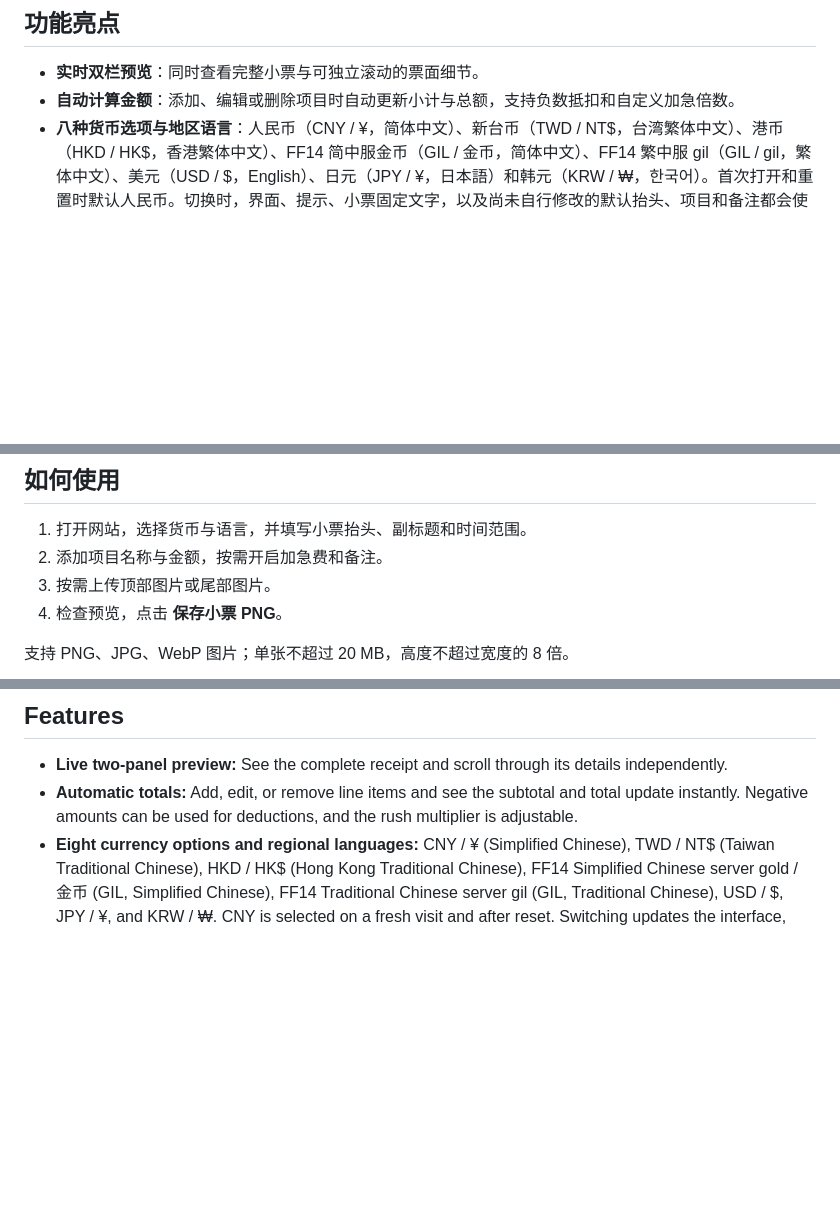
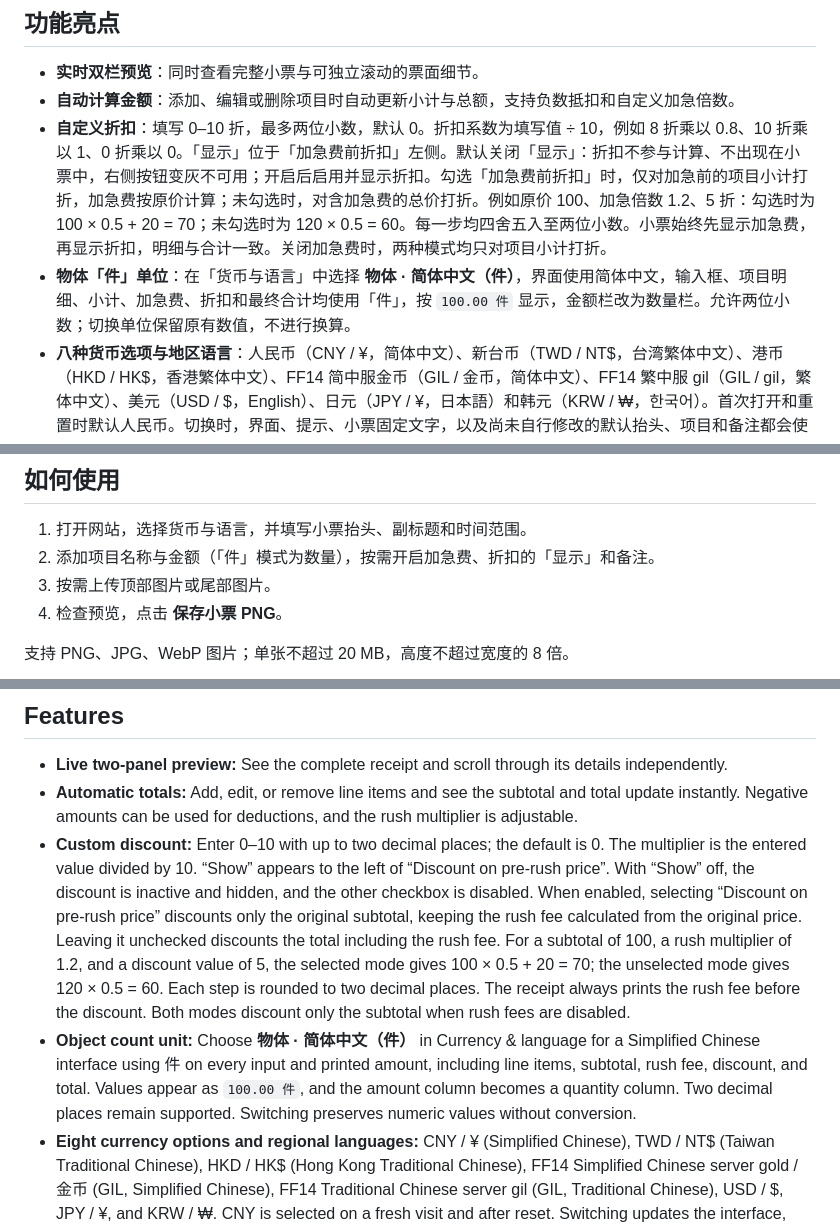
Before and after one commit to Pomecro/zhijian-receipt, a Markdown page: README.md, 3 parts joined by grey strips. GitHub-like rendering; blank space fills up the shorter version.

Commit message:
增加了折扣(加急费前折扣/加急费后折扣)和物品的件数单位
增加了折扣(加急费前折扣/加急费后折扣)和物品的件数单位

```diff
--- a/README.md
+++ b/README.md
@@ -10,6 +10,8 @@
 
 - **实时双栏预览**：同时查看完整小票与可独立滚动的票面细节。
 - **自动计算金额**：添加、编辑或删除项目时自动更新小计与总额，支持负数抵扣和自定义加急倍数。
+- **自定义折扣**：填写 0–10 折，最多两位小数，默认 0。折扣系数为填写值 ÷ 10，例如 8 折乘以 0.8、10 折乘以 1、0 折乘以 0。「显示」位于「加急费前折扣」左侧。默认关闭「显示」：折扣不参与计算、不出现在小票中，右侧按钮变灰不可用；开启后启用并显示折扣。勾选「加急费前折扣」时，仅对加急前的项目小计打折，加急费按原价计算；未勾选时，对含加急费的总价打折。例如原价 100、加急倍数 1.2、5 折：勾选时为 100 × 0.5 + 20 = 70；未勾选时为 120 × 0.5 = 60。每一步均四舍五入至两位小数。小票始终先显示加急费，再显示折扣，明细与合计一致。关闭加急费时，两种模式均只对项目小计打折。
+- **物体「件」单位**：在「货币与语言」中选择 **物体 · 简体中文（件）**，界面使用简体中文，输入框、项目明细、小计、加急费、折扣和最终合计均使用「件」，按 `100.00 件` 显示，金额栏改为数量栏。允许两位小数；切换单位保留原有数值，不进行换算。
 - **八种货币选项与地区语言**：人民币（CNY / ¥，简体中文）、新台币（TWD / NT$，台湾繁体中文）、港币（HKD / HK$，香港繁体中文）、FF14 简中服金币（GIL / 金币，简体中文）、FF14 繁中服 gil（GIL / gil，繁体中文）、美元（USD / $，English）、日元（JPY / ¥，日本語）和韩元（KRW / ₩，한국어）。首次打开和重置时默认人民币。切换时，界面、提示、小票固定文字，以及尚未自行修改的默认抬头、项目和备注都会使用对应语言；货币符号与缩写也会同步更新。台湾与香港分别采用「上传／上载」「社群媒体／社交媒体」「宽度／阔度」「急件费／特快处理费」等地区用语，不会只替换繁简字形。金额数值不变，不进行汇率换算。自行填写的抬头、副标题、项目、备注和页脚，以及上传图片中的文字均保留原样。GIL 是游戏内货币的显示单位，不是 ISO 法定货币代码；两个 FF14 服务器分别以 FF14_CN 和 FF14_TW 储存。
 - **自由编辑内容**：自定义抬头、时间范围、项目、备注、页脚，以及大标题下方的副标题；副标题默认为 `RECEIPT`，也可改成任意文字或留空隐藏。
 - **顶部与尾部图片**：分别上传图片，按比例适配票宽，不裁剪。
@@ -20,7 +22,7 @@
 ## 如何使用
 
 1. 打开网站，选择货币与语言，并填写小票抬头、副标题和时间范围。
-2. 添加项目名称与金额，按需开启加急费和备注。
+2. 添加项目名称与金额（「件」模式为数量），按需开启加急费、折扣的「显示」和备注。
 3. 按需上传顶部图片或尾部图片。
 4. 检查预览，点击 **保存小票 PNG**。
 
@@ -61,6 +63,8 @@ Paper is a simple receipt maker. Edit line items, amounts, and receipt text; tot
 
 - **Live two-panel preview:** See the complete receipt and scroll through its details independently.
 - **Automatic totals:** Add, edit, or remove line items and see the subtotal and total update instantly. Negative amounts can be used for deductions, and the rush multiplier is adjustable.
+- **Custom discount:** Enter 0–10 with up to two decimal places; the default is 0. The multiplier is the entered value divided by 10. “Show” appears to the left of “Discount on pre-rush price”. With “Show” off, the discount is inactive and hidden, and the other checkbox is disabled. When enabled, selecting “Discount on pre-rush price” discounts only the original subtotal, keeping the rush fee calculated from the original price. Leaving it unchecked discounts the total including the rush fee. For a subtotal of 100, a rush multiplier of 1.2, and a discount value of 5, the selected mode gives 100 × 0.5 + 20 = 70; the unselected mode gives 120 × 0.5 = 60. Each step is rounded to two decimal places. The receipt always prints the rush fee before the discount. Both modes discount only the subtotal when rush fees are disabled.
+- **Object count unit:** Choose **物体 · 简体中文（件）** in Currency & language for a Simplified Chinese interface using 件 on every input and printed amount, including line items, subtotal, rush fee, discount, and total. Values appear as `100.00 件`, and the amount column becomes a quantity column. Two decimal places remain supported. Switching preserves numeric values without conversion.
 - **Eight currency options and regional languages:** CNY / ¥ (Simplified Chinese), TWD / NT$ (Taiwan Traditional Chinese), HKD / HK$ (Hong Kong Traditional Chinese), FF14 Simplified Chinese server gold / 金币 (GIL, Simplified Chinese), FF14 Traditional Chinese server gil (GIL, Traditional Chinese), USD / $, JPY / ¥, and KRW / ₩. CNY is selected on a fresh visit and after reset. Switching updates the interface, messages, fixed receipt labels, untouched examples, currency symbol, and display code. Taiwan and Hong Kong use distinct regional wording rather than a script-only conversion. User-entered titles, subtitles, items, notes, and footer text remain unchanged, as does text within uploaded images. Numeric amounts stay the same; no exchange-rate conversion is performed. GIL is an in-game currency label, not an ISO fiat code. The two server options are stored separately as FF14_CN and FF14_TW.
 - **Editable receipt text:** Customize the title, service period, line items, notes, footer, and subtitle beneath the main title. The subtitle defaults to `RECEIPT`; enter your own text or leave it blank to hide it.
 - **Header and footer images:** Upload separate images; each scales proportionally to the receipt width without cropping.
```
Also changed, not shown: other parts of README.md (+1 -1 lines).
